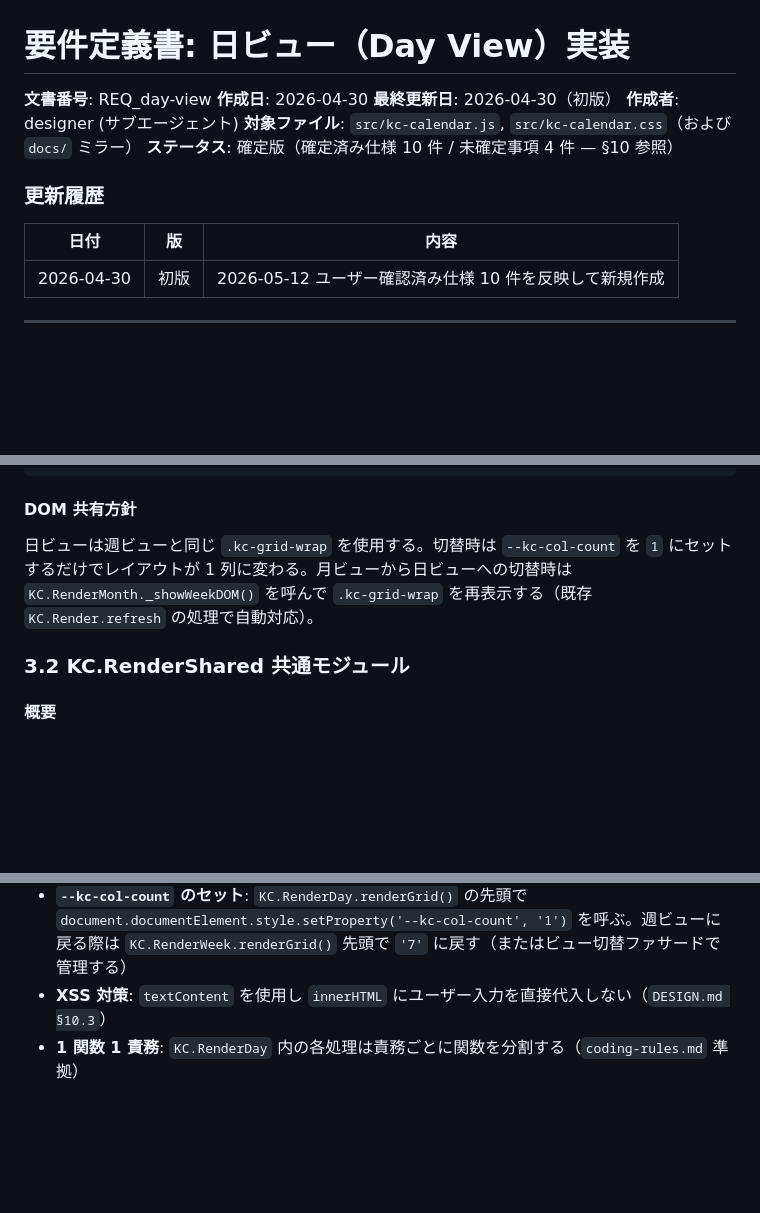
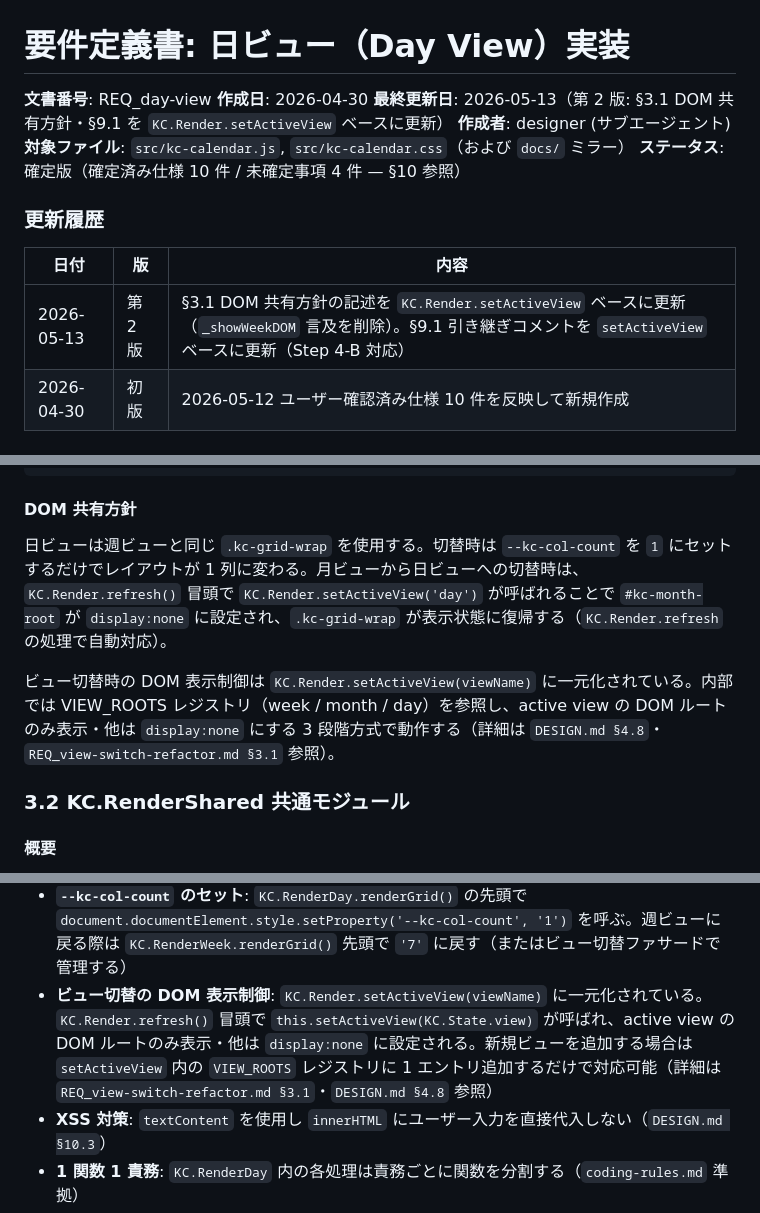
Before and after one commit to rishikawa-ship-it/kintone-calendar, a Markdown page: requirements/REQ_day-view.md, 3 parts joined by grey strips. Rendered like a GitHub page; blank space fills up the shorter version.

```diff
--- a/requirements/REQ_day-view.md
+++ b/requirements/REQ_day-view.md
@@ -2,7 +2,7 @@
 
 **文書番号**: REQ_day-view
 **作成日**: 2026-04-30
-**最終更新日**: 2026-04-30（初版）
+**最終更新日**: 2026-05-13（第 2 版: §3.1 DOM 共有方針・§9.1 を `KC.Render.setActiveView` ベースに更新）
 **作成者**: designer (サブエージェント)
 **対象ファイル**: `src/kc-calendar.js`, `src/kc-calendar.css`（および `docs/` ミラー）
 **ステータス**: 確定版（確定済み仕様 10 件 / 未確定事項 4 件 — §10 参照）
@@ -11,6 +11,7 @@
 
 | 日付 | 版 | 内容 |
 |---|---|---|
+| 2026-05-13 | 第 2 版 | §3.1 DOM 共有方針の記述を `KC.Render.setActiveView` ベースに更新（`_showWeekDOM` 言及を削除）。§9.1 引き継ぎコメントを `setActiveView` ベースに更新（Step 4-B 対応） |
 | 2026-04-30 | 初版 | 2026-05-12 ユーザー確認済み仕様 10 件を反映して新規作成 |
 
 ---
@@ -151,7 +152,9 @@ KC.ViewDropdown → KC.State.view = 'day' → KC.Render.refresh()
 
 #### DOM 共有方針
 
-日ビューは週ビューと同じ `.kc-grid-wrap` を使用する。切替時は `--kc-col-count` を `1` にセットするだけでレイアウトが 1 列に変わる。月ビューから日ビューへの切替時は `KC.RenderMonth._showWeekDOM()` を呼んで `.kc-grid-wrap` を再表示する（既存 `KC.Render.refresh` の処理で自動対応）。
+日ビューは週ビューと同じ `.kc-grid-wrap` を使用する。切替時は `--kc-col-count` を `1` にセットするだけでレイアウトが 1 列に変わる。月ビューから日ビューへの切替時は、`KC.Render.refresh()` 冒頭で `KC.Render.setActiveView('day')` が呼ばれることで `#kc-month-root` が `display:none` に設定され、`.kc-grid-wrap` が表示状態に復帰する（`KC.Render.refresh` の処理で自動対応）。
+
+ビュー切替時の DOM 表示制御は `KC.Render.setActiveView(viewName)` に一元化されている。内部では VIEW_ROOTS レジストリ（week / month / day）を参照し、active view の DOM ルートのみ表示・他は `display:none` にする 3 段階方式で動作する（詳細は `DESIGN.md §4.8`・`REQ_view-switch-refactor.md §3.1` 参照）。
 
 ### 3.2 KC.RenderShared 共通モジュール
 
@@ -817,6 +820,7 @@ day 時: "YYYY年MM月DD日(曜)" 形式（§3.7 参照）
 - **段階的実装**: `KC.RenderShared` 切り出しは `KC.RenderWeek` の動作に影響する。切り出し後に週ビューの AC（`REQ_allday-bar-redesign.md §4` の全 AC）が合格することを確認してから次ステップへ進む
 - **`buildAlldayBar` の `locator` パラメータ**: 週ビューからの呼び出し箇所すべてに `{ colCount: 7 }` を追加すること。漏れがあると終日バーの位置が崩れる
 - **`--kc-col-count` のセット**: `KC.RenderDay.renderGrid()` の先頭で `document.documentElement.style.setProperty('--kc-col-count', '1')` を呼ぶ。週ビューに戻る際は `KC.RenderWeek.renderGrid()` 先頭で `'7'` に戻す（またはビュー切替ファサードで管理する）
+- **ビュー切替の DOM 表示制御**: `KC.Render.setActiveView(viewName)` に一元化されている。`KC.Render.refresh()` 冒頭で `this.setActiveView(KC.State.view)` が呼ばれ、active view の DOM ルートのみ表示・他は `display:none` に設定される。新規ビューを追加する場合は `setActiveView` 内の `VIEW_ROOTS` レジストリに 1 エントリ追加するだけで対応可能（詳細は `REQ_view-switch-refactor.md §3.1`・`DESIGN.md §4.8` 参照）
 - **XSS 対策**: `textContent` を使用し `innerHTML` にユーザー入力を直接代入しない（`DESIGN.md §10.3`）
 - **1 関数 1 責務**: `KC.RenderDay` 内の各処理は責務ごとに関数を分割する（`coding-rules.md` 準拠）
 - **未確定事項 §10.1 のモジュール名**: `KC.RenderShared` で実装して問題ない。管理者が別名を指定した場合はそちらを優先する
```
Also changed, not shown: DESIGN.md (+28 -1 lines).
